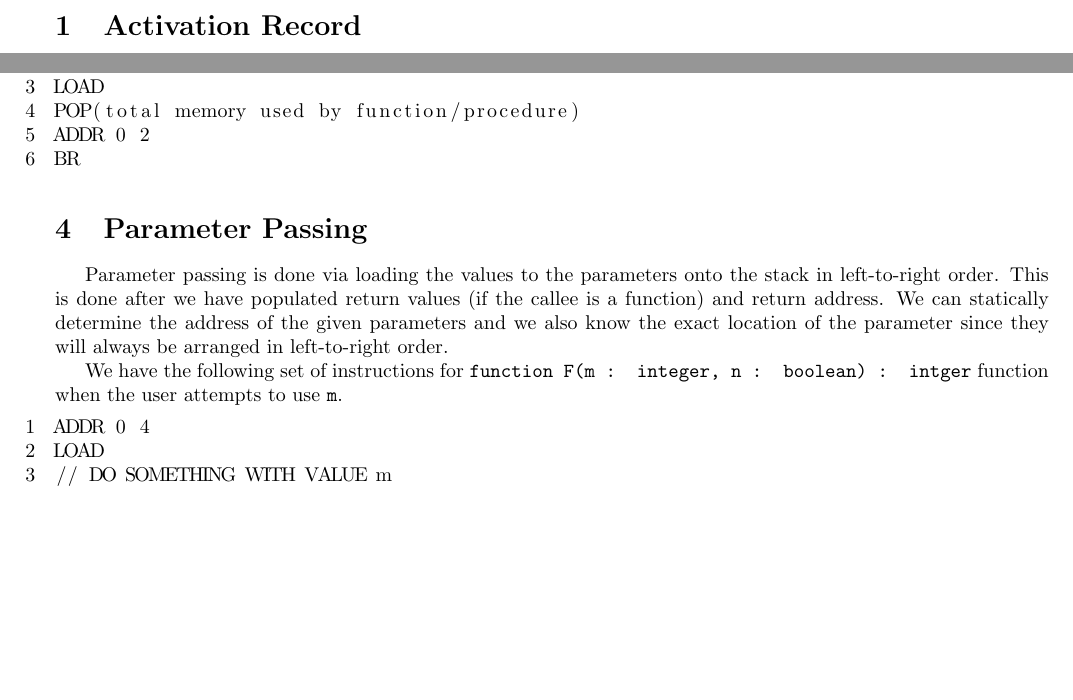
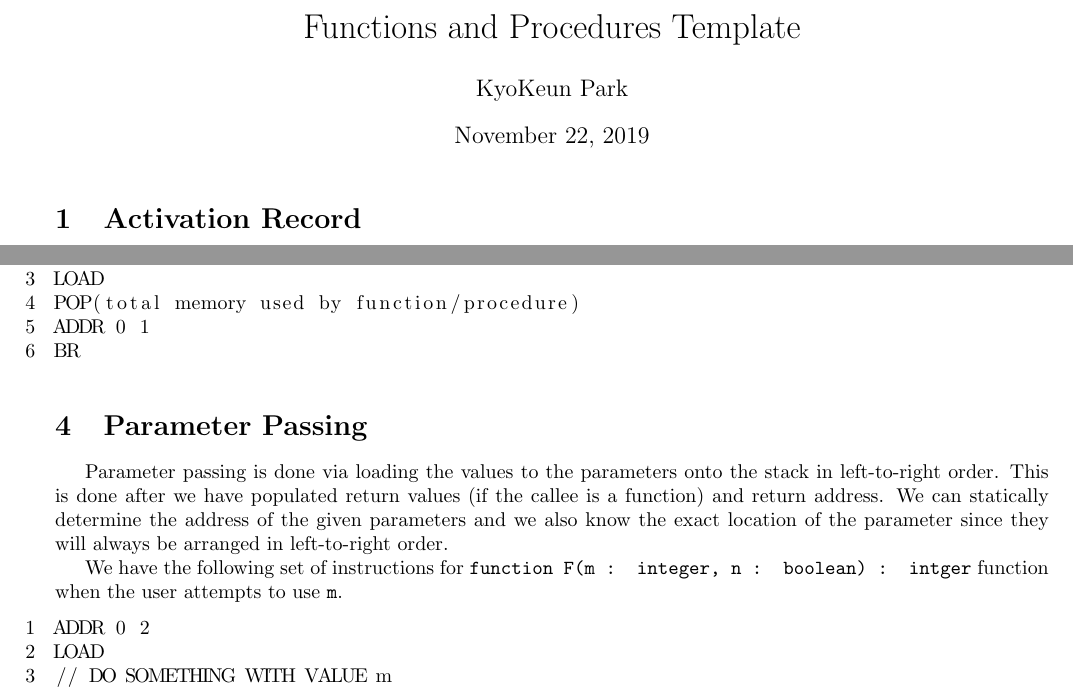
Before and after one commit to KareemG/Toy-Language-Compiler, a LaTeX document (a4/code_templates/functions_and_procedures.tex): two parts of pages 1 and 2 of 3, joined at a grey line, cut at the place of the change, the shorter picture padded with empty space. Compiled offline with pdfLaTeX.

Commit message:
More aadjustments

```diff
--- a/a4/code_templates/functions_and_procedures.tex
+++ b/a4/code_templates/functions_and_procedures.tex
@@ -12,7 +12,12 @@
   numberfirstline=true
 }
 
+\title{Functions and Procedures Template}
+\author{KyoKeun Park}
+
 \begin{document}
+
+\maketitle
 
 \section{Activation Record} \label{rec}
 
@@ -76,7 +81,7 @@ PUSH (return value)
 ADDR 0 0
 LOAD
 POP(total memory used by function/procedure)
-ADDR 0 2
+ADDR 0 1
 BR
 \end{lstlisting}
 
@@ -87,7 +92,7 @@ Parameter passing is done via loading the values to the parameters onto the stac
 We have the following set of instructions for {\tt function F(m : integer, n : boolean) : intger} function when the user attempts to use {\tt m}.
 
 \begin{lstlisting}
-ADDR 0 4
+ADDR 0 2
 LOAD
 // DO SOMETHING WITH VALUE m
 \end{lstlisting}
```
Also changed, not shown: a4/code_templates/functions_and_procedures.pdf.
